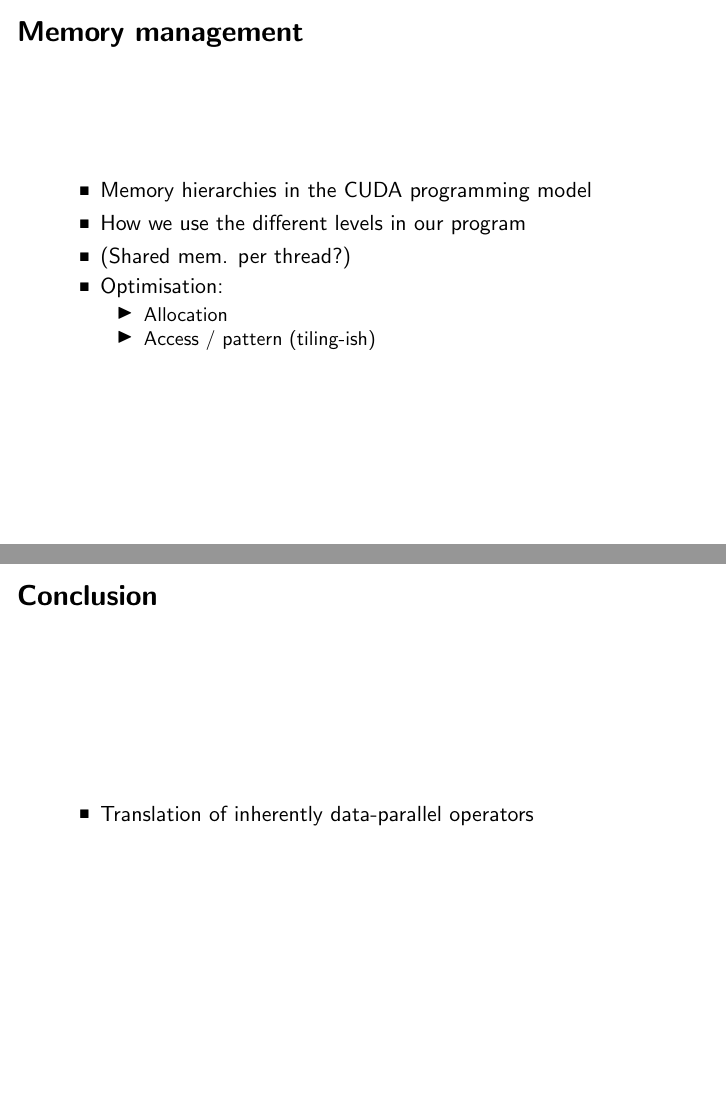
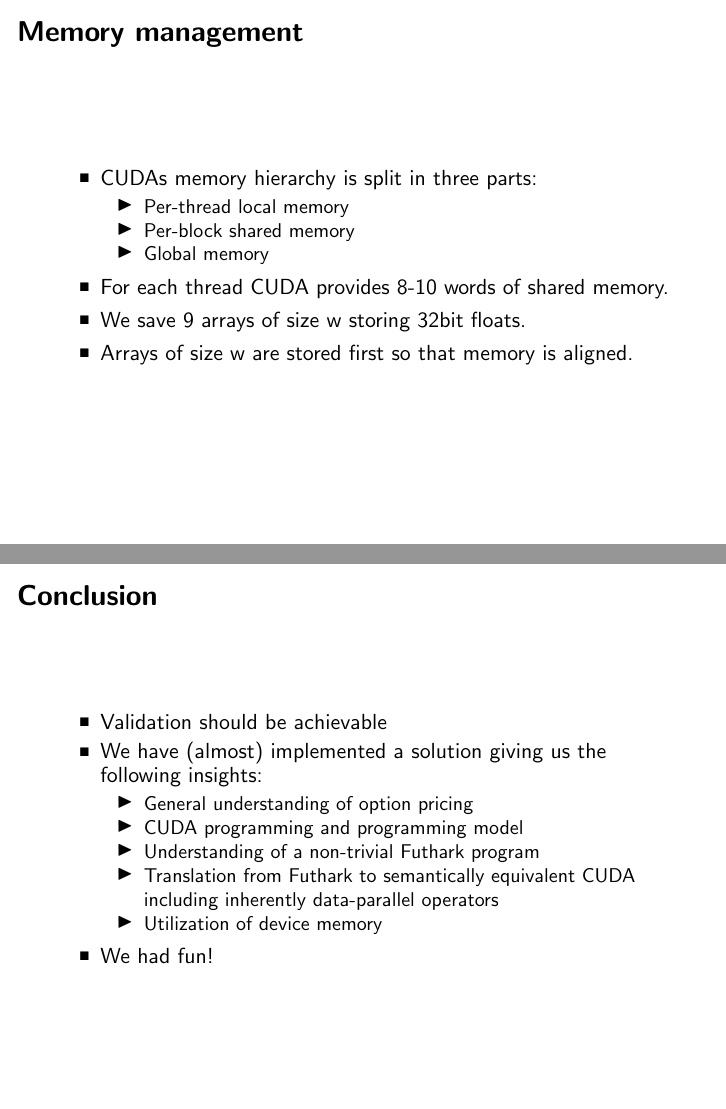
Before and after one commit to lolkat2k/trinomial-option-pricing, LaTeX slides (presentation/main.tex, which reads presentation/input/content/conclusion.tex, presentation/input/content/implementation.tex): pages 14 and 16 of 17 before the commit and pages 13 and 15 of 16 after it, joined at a grey line. Compiled offline with pdfLaTeX.

Commit message:
Slideshow 1.0

```diff
--- a/presentation/input/content/conclusion.tex
+++ b/presentation/input/content/conclusion.tex
@@ -5,7 +5,16 @@
   \frametitle{Conclusion}
 %
 \begin{itemize}
-  \item Translation of inherently data-parallel operators
+  \item Validation should be achievable
+  \item We have (almost) implemented a solution giving us the following insights:
+    \begin{itemize}
+      \item General understanding of option pricing
+      \item CUDA programming and programming model
+      \item Understanding of a non-trivial Futhark program
+      \item Translation from Futhark to semantically equivalent CUDA including inherently data-parallel operators
+      \item Utilization of device memory
+    \end{itemize}
+  \item We had fun!
 \end{itemize}
 %
 \end{frame}
--- a/presentation/input/content/implementation.tex
+++ b/presentation/input/content/implementation.tex
@@ -89,15 +87,16 @@ sgmScan + flags xs = [1, 4, 9, 19, 2, 2, 6]
   \frametitle{Memory management}
   %
   \begin{itemize}
-    \item Memory hierarchies in the CUDA programming model
-    \item How we use the different levels in our program
-    \item (Shared mem. per thread?)
-    \item Optimisation:
+    \item CUDAs memory hierarchy is split in three parts:
       %
       \begin{itemize}
-        \item Allocation
-        \item Access / pattern (tiling-ish)
+        \item Per-thread local memory
+        \item Per-block shared memory
+        \item Global memory
       \end{itemize}
       %
+    \item For each thread CUDA provides 8-10 words of shared memory.
+    \item We save 9 arrays of size w storing 32bit floats.
+    \item Arrays of size w are stored first so that memory is aligned.
   \end{itemize}
 \end{frame}
```
Also changed, not shown: presentation/input/content/implementation.tex (28 more changed lines).
